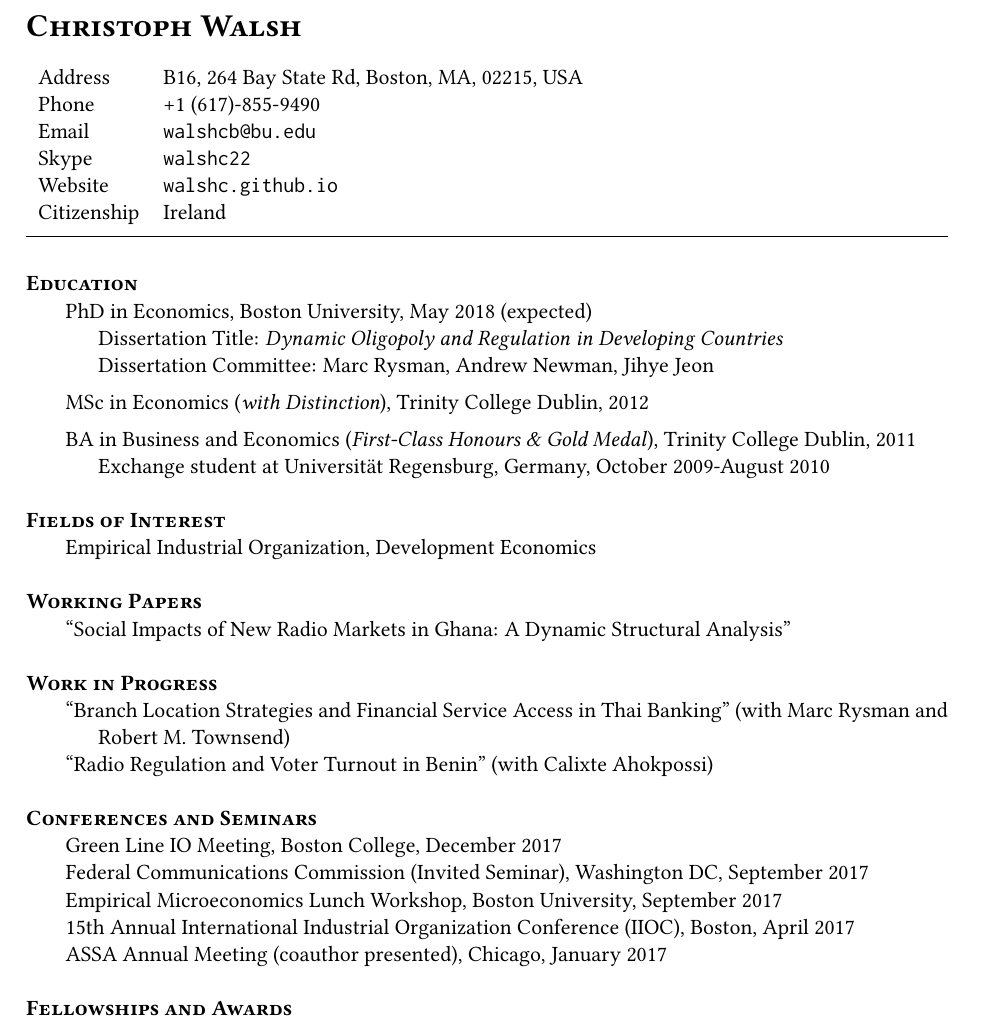
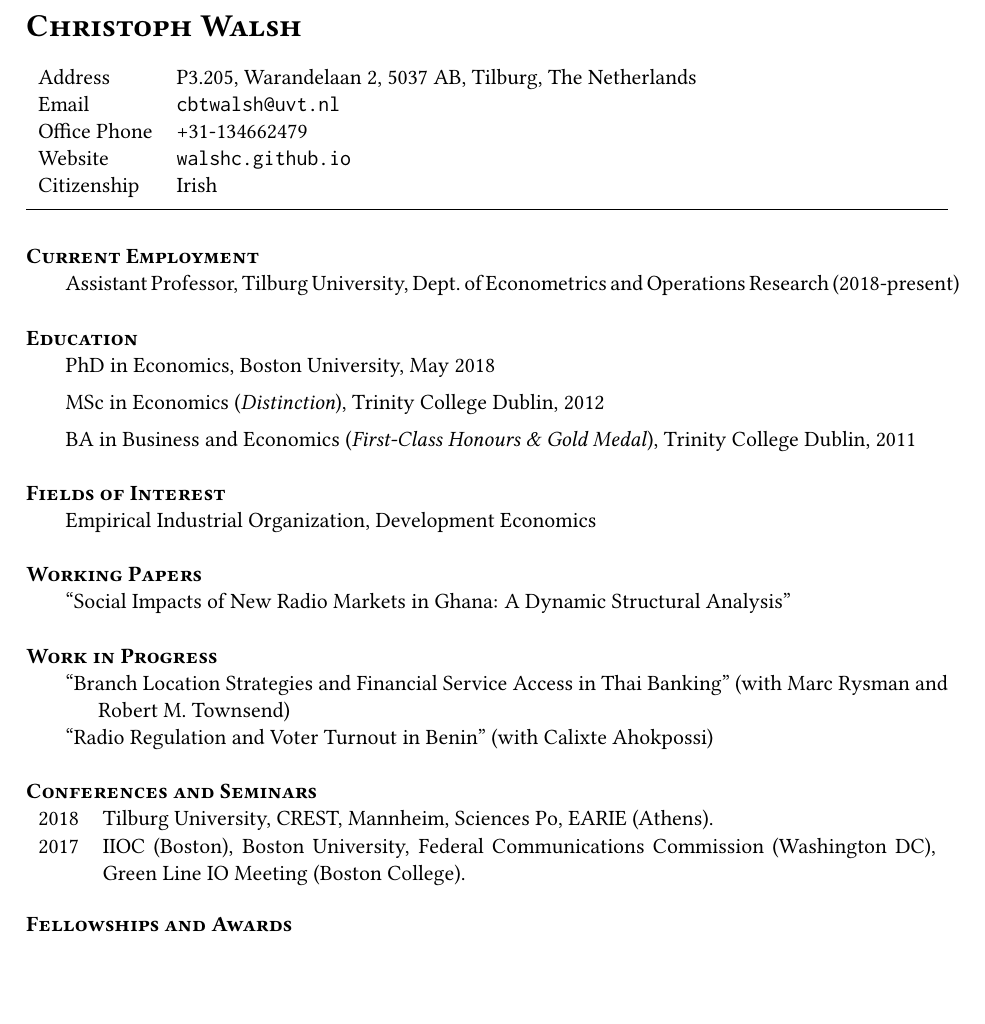
Before and after one commit to walshc/walshc.github.io, a LaTeX CV (Walsh_Christoph_CV.tex): part of page 1 of 2, cut so that both start at the same text, the shorter picture padded with empty space. Compiled offline with pdfLaTeX.

Commit message:
update cv

```diff
--- a/Walsh_Christoph_CV.tex
+++ b/Walsh_Christoph_CV.tex
@@ -32,39 +32,28 @@
 \begin{document}
 \name{Christoph Walsh} \\
 \hspace{-2.3mm}\begin{tabular}{ll}
-  Address     & B16, 264 Bay State Rd, Boston, MA, 02215, USA \\
-  Phone       & +1 (617)-855-9490 \\
-  Email       & \href{mailto:walshcb@bu.edu}{\texttt{walshcb@bu.edu}} \\
-  Skype       & \texttt{walshc22} \\
-  Website     & \href{https://walshc.github.io}{\texttt{walshc.github.io}} \\
-  Citizenship & Ireland
+  Address      & P3.205, Warandelaan 2, 5037 AB, Tilburg, The Netherlands \\
+  Email        & \href{mailto:cbtwalsh@uvt.nl}{\texttt{cbtwalsh@uvt.nl}} \\
+  Office Phone & +31-134662479 \\
+  Website      & \href{https://walshc.github.io}{\texttt{walshc.github.io}} \\
+  Citizenship  & Irish \\
 \end{tabular}
 \smallskip
-% \textsl{Address:}
-% \textsl{Mobile:} \\
-% % European Mobile: +353-86-162-7169 \\
-% % Office: +1 (617)-353-3743 ~ \\
-% \textsl{Email:}
-% \textsl{Website:}  \\
-% \textsl{Skype:}
 
 \rule{\textwidth}{0.4pt}
 
+\cvsec{Current Employment}
+\begin{list1}
+\item[] Assistant Professor, Tilburg University, Dept.~of Econometrics and Operations Research (2018-present)
+\end{list1}
+
 \cvsec{Education}
 \begin{list1}
-  \item[] PhD in Economics, Boston University, May 2018 (expected)
-  \begin{list2}
-    \item[] Dissertation Title: \textit{Dynamic Oligopoly and Regulation in Developing Countries}
-    \item[] Dissertation Committee: Marc Rysman, Andrew Newman, Jihye Jeon
-  \end{list2}
+  \item[] PhD in Economics, Boston University, May 2018
   \vspace{5pt}
-\item[] MSc in Economics (\emph{with Distinction}), Trinity College Dublin, 2012
+\item[] MSc in Economics (\emph{Distinction}), Trinity College Dublin, 2012
   \vspace{5pt}
 \item[] BA in Business and Economics (\emph{First-Class Honours \& Gold Medal}), Trinity College Dublin, 2011
-  \begin{list2}
-    \item[] Exchange student at Universität Regensburg, Germany, October 2009-August 2010
-  \end{list2}
-
 \end{list1}
 
 \cvsec{Fields of Interest}
@@ -83,18 +72,11 @@
   \item[] ``Radio Regulation and Voter Turnout in Benin'' (with Calixte Ahokpossi)
 \end{list1}
 
-\cvsec{Conferences and Seminars} %\smallskip\\
-% \begin{tabularx}{\textwidth}{lX}
-  % 2018 & Tilburg University, CREST, University of Mannheim, Sciences Po \\
-  % 2017 & International Industrial Organization Conference (Boston), Boston University, Federal Communications Commission, Green Line IO Meeting (Boston College) \\
-% \end{tabularx}
-\begin{list1}
-  \item[] Green Line IO Meeting, Boston College, December 2017
-  \item[] Federal Communications Commission (Invited Seminar), Washington DC, September 2017
-  \item[] Empirical Microeconomics Lunch Workshop, Boston University, September 2017
-  \item[] 15th Annual International Industrial Organization Conference (IIOC), Boston, April 2017
-  \item[] ASSA Annual Meeting (coauthor presented), Chicago, January 2017
-\end{list1}
+\cvsec{Conferences and Seminars} \smallskip\\
+\begin{tabularx}{\textwidth}{lX}
+  2018 & Tilburg University, CREST, Mannheim, Sciences Po, EARIE (Athens). \\
+  2017 & IIOC (Boston), Boston University, Federal Communications Commission (Washington DC), Green Line IO Meeting (Boston College). \\
+\end{tabularx}
 
 \cvsec{Fellowships and Awards}
 \begin{list1}
```
Also changed, not shown: Walsh_Christoph_CV.pdf, images/favicon.png (added), Walsh_Christoph_CV.tex (15 more changed lines), 1 other file.
